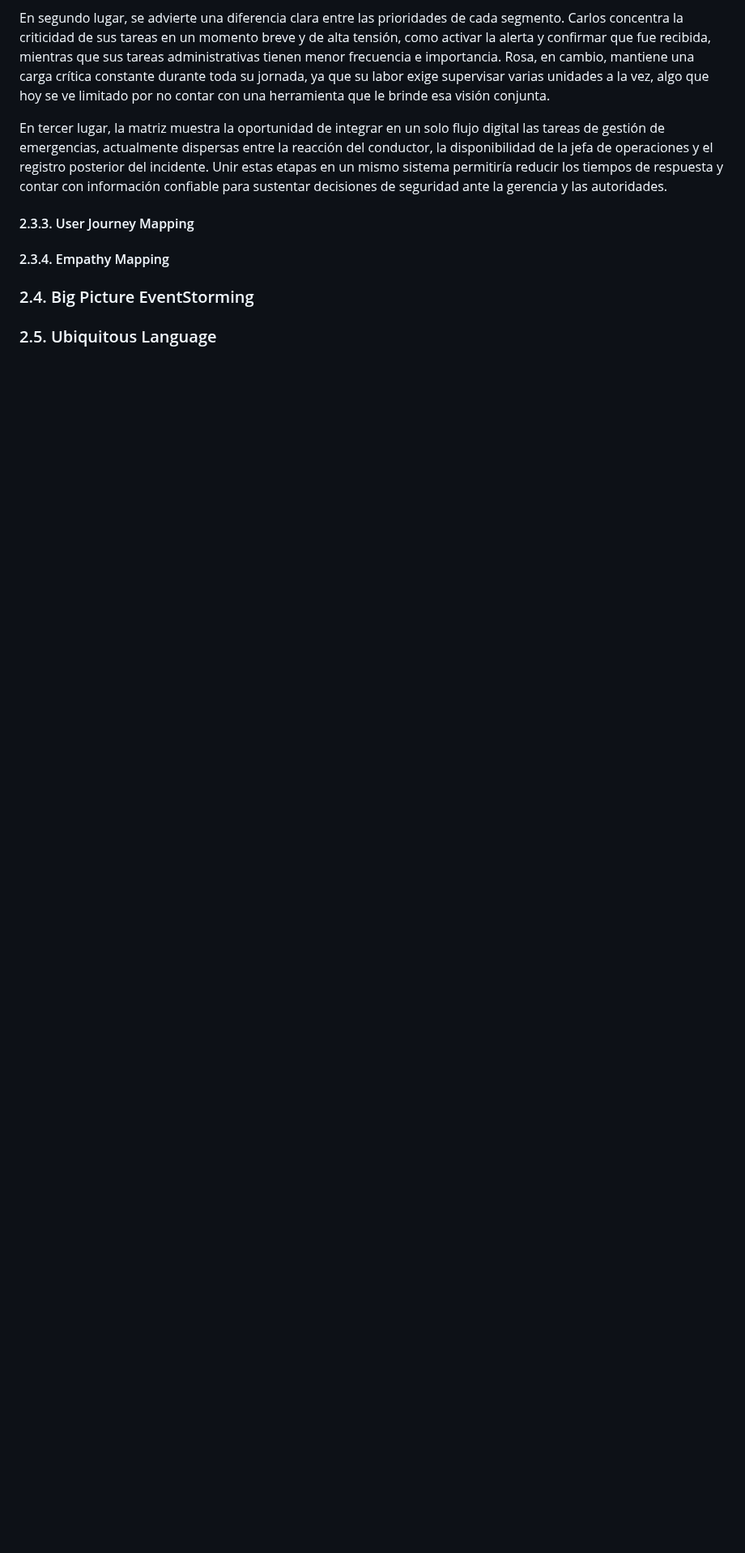
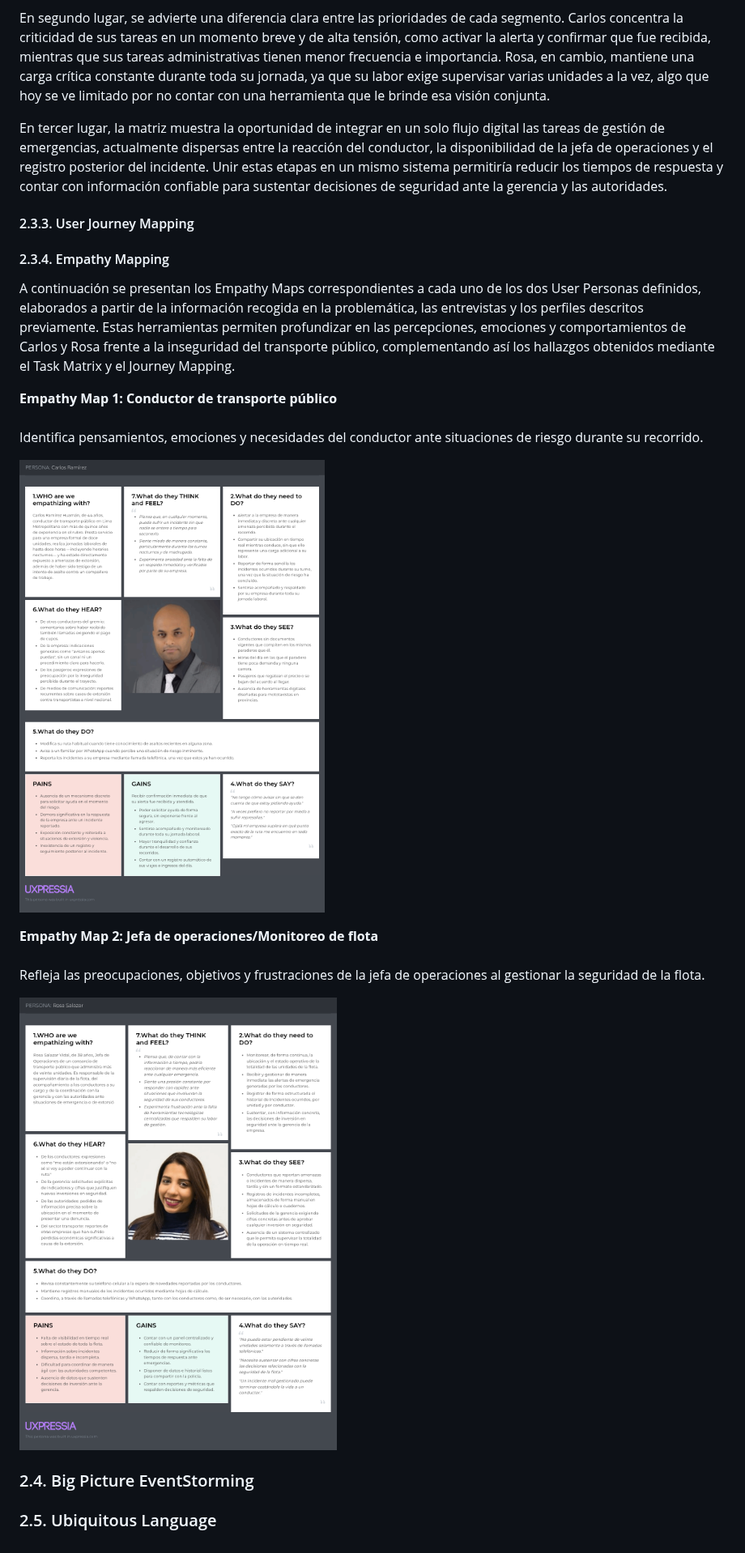
Before and after one commit to AstroBusTeam/SecurityBus-730-AW, a Markdown page: Capitulo_2.md, the part around the change. Shown at 81% size. GitHub-like rendering; pictures changed too: docs/assets/needfinding/empathy-map-2.png; blank space fills up the shorter version.

Commit message:
docs: add empathy map section

```diff
--- a/Capitulo_2.md
+++ b/Capitulo_2.md
@@ -360,6 +360,18 @@ En tercer lugar, la matriz muestra la oportunidad de integrar en un solo flujo d
 
 #### 2.3.4. Empathy Mapping
 
+A continuación se presentan los Empathy Maps correspondientes a cada uno de los dos User Personas definidos, elaborados a partir de la información recogida en la problemática, las entrevistas y los perfiles descritos previamente. Estas herramientas permiten profundizar en las percepciones, emociones y comportamientos de Carlos y Rosa frente a la inseguridad del transporte público, complementando así los hallazgos obtenidos mediante el Task Matrix y el Journey Mapping.
+
+**Empathy Map 1: Conductor de transporte público**<br><br>
+Identifica pensamientos, emociones y necesidades del conductor ante situaciones de riesgo durante su recorrido.<br>
+
+![Conductor de transporte público](/docs/assets/needfinding/empathy-map-1.png)
+
+**Empathy Map 2: Jefa de operaciones/Monitoreo de flota**<br><br>
+Refleja las preocupaciones, objetivos y frustraciones de la jefa de operaciones al gestionar la seguridad de la flota.<br>
+
+![Jefa de operaciones](/docs/assets/needfinding/empathy-map-2.png)
+
 ### 2.4. Big Picture EventStorming
 
 ### 2.5. Ubiquitous Language
```
